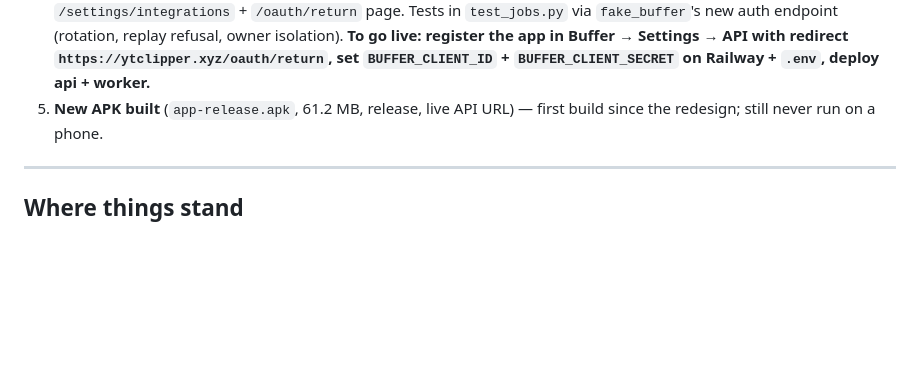
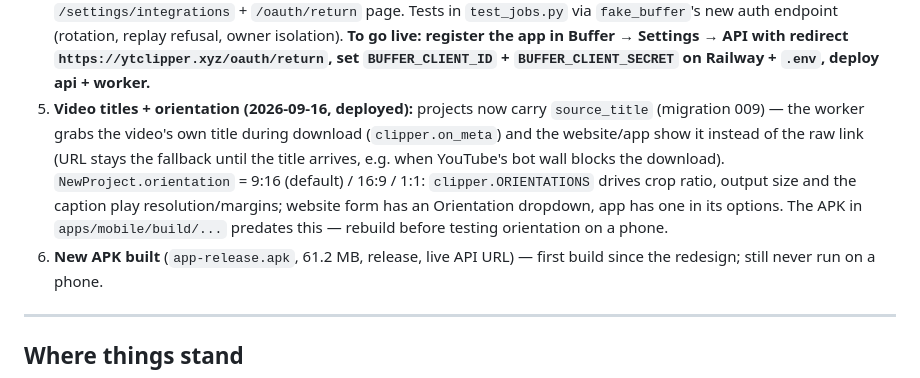
Before and after one commit to HasbiyallahuJafaru/ClipperAi, a Markdown page: handover.md, the part around the change. Rendered like a GitHub page; blank space fills up the shorter version.

Commit message:
Docs: video titles + orientation in handover

```diff
--- a/handover.md
+++ b/handover.md
@@ -54,7 +54,13 @@ stopped.
    `fake_buffer`'s new auth endpoint (rotation, replay refusal, owner isolation). **To go live: register the app in
    Buffer → Settings → API with redirect `https://ytclipper.xyz/oauth/return`, set `BUFFER_CLIENT_ID` +
    `BUFFER_CLIENT_SECRET` on Railway + `.env`, deploy api + worker.**
-5. **New APK built** (`app-release.apk`, 61.2 MB, release, live API URL) — first build since the redesign; still
+5. **Video titles + orientation (2026-09-16, deployed):** projects now carry `source_title` (migration 009) — the
+   worker grabs the video's own title during download (`clipper.on_meta`) and the website/app show it instead of the
+   raw link (URL stays the fallback until the title arrives, e.g. when YouTube's bot wall blocks the download).
+   `NewProject.orientation` = 9:16 (default) / 16:9 / 1:1: `clipper.ORIENTATIONS` drives crop ratio, output size and
+   the caption play resolution/margins; website form has an Orientation dropdown, app has one in its options. The
+   APK in `apps/mobile/build/...` predates this — rebuild before testing orientation on a phone.
+6. **New APK built** (`app-release.apk`, 61.2 MB, release, live API URL) — first build since the redesign; still
    never run on a phone.
 
 ---
```
